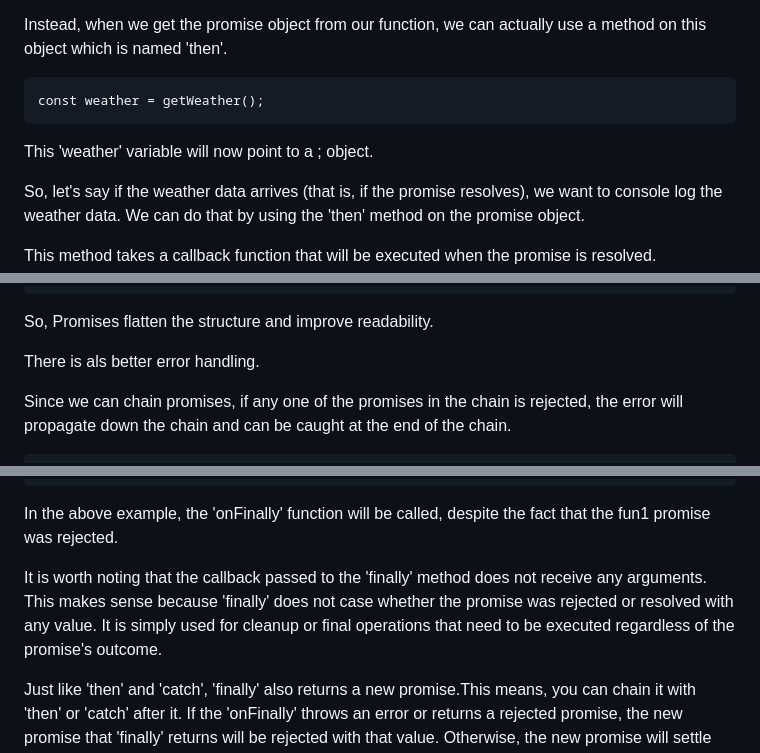
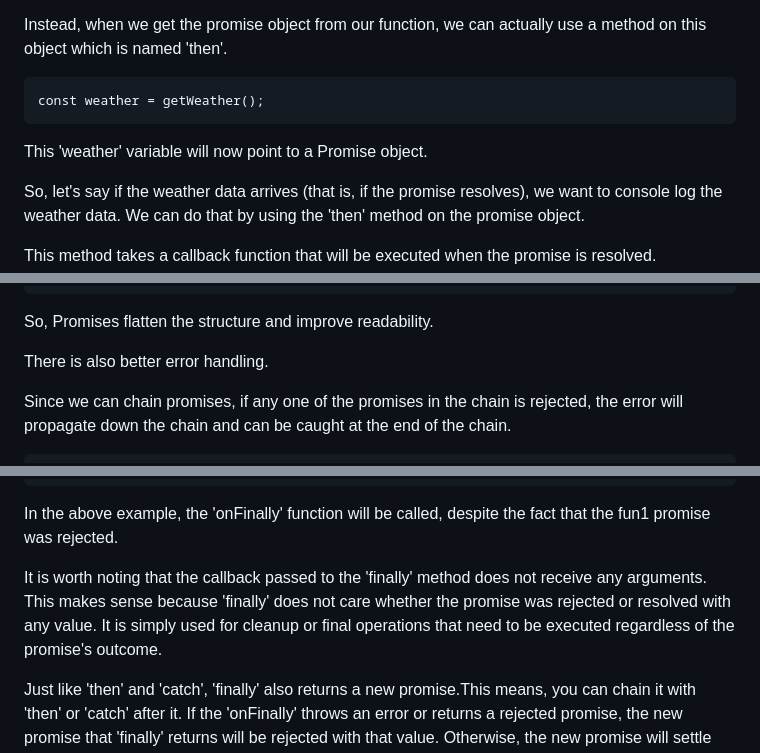
Before and after one commit to itsarvindhere/JavaScript, a Markdown page: 010. Promises/Promises.md, 3 parts joined by grey strips. GitHub-like rendering.

Commit message:
Promises

```diff
--- a/010. Promises/Promises.md
+++ b/010. Promises/Promises.md
@@ -116,7 +116,7 @@ Instead, when we get the promise object from our function, we can actually use a
 
     const weather = getWeather();
 
-This 'weather' variable will now point to a ; object.
+This 'weather' variable will now point to a Promise object.
 
 So, let's say if the weather data arrives (that is, if the promise resolves), we want to console log the weather data. We can do that by using the 'then' method on the promise object.
 
@@ -219,7 +219,7 @@ Promises actually make it a lot better by allowing us to write it like this -
 
 So, Promises flatten the structure and improve readability.
 
-There is als better error handling.
+There is also better error handling.
 
 Since we can chain promises, if any one of the promises in the chain is rejected, the error will propagate down the chain and can be caught at the end of the chain.
 
@@ -403,7 +403,7 @@ This is generally used for some cleanup operation that needs to be done regardle
 
 In the above example, the 'onFinally' function will be called, despite the fact that the fun1 promise was rejected.
 
-It is worth noting that the callback passed to the 'finally' method does not receive any arguments. This makes sense because 'finally' does not case whether the promise was rejected or resolved with any value. It is simply used for cleanup or final operations that need to be executed regardless of the promise's outcome.
+It is worth noting that the callback passed to the 'finally' method does not receive any arguments. This makes sense because 'finally' does not care whether the promise was rejected or resolved with any value. It is simply used for cleanup or final operations that need to be executed regardless of the promise's outcome.
 
 Just like 'then' and 'catch', 'finally' also returns a new promise.This means, you can chain it with 'then' or 'catch' after it. If the 'onFinally' throws an error or returns a rejected promise, the new promise that 'finally' returns will be rejected with that value. Otherwise, the new promise will settle with the same state as the current promise.
 
```
